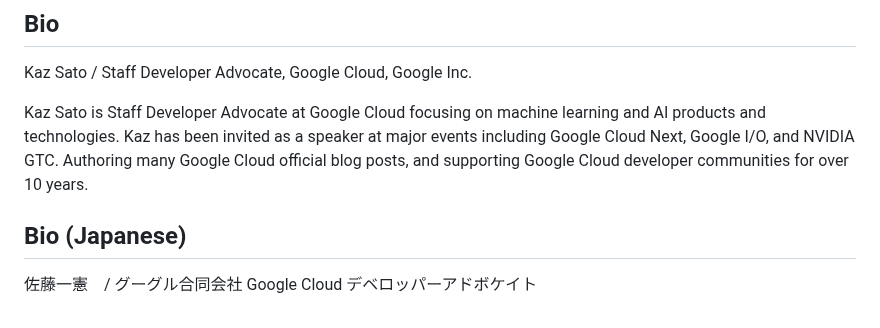
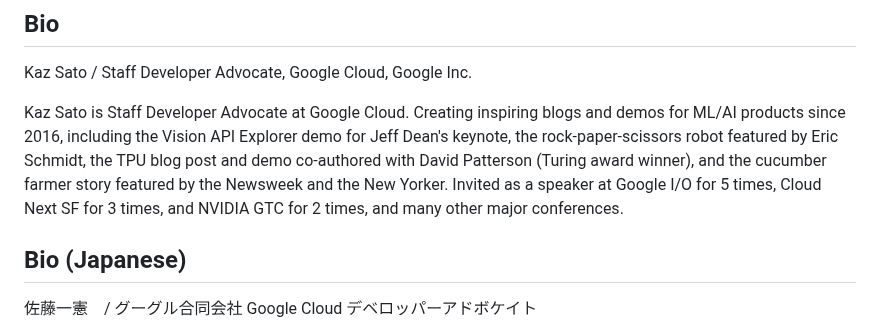
Before and after one commit to kazunori279/my-sessions-and-bio, a Markdown page: README.md, the part around the change. GitHub-like rendering.

```diff
--- a/README.md
+++ b/README.md
@@ -5,7 +5,7 @@ My past blogs and demos
 
 Kaz Sato / Staff Developer Advocate, Google Cloud, Google Inc.
 
-Kaz Sato is Staff Developer Advocate at Google Cloud focusing on machine learning and AI products and technologies. Kaz has been invited as a speaker at major events including Google Cloud Next, Google I/O, and NVIDIA GTC. Authoring many Google Cloud official blog posts, and supporting Google Cloud developer communities  for over 10 years.
+Kaz Sato is Staff Developer Advocate at Google Cloud. Creating inspiring blogs and demos for ML/AI products since 2016, including the Vision API Explorer demo for Jeff Dean's keynote, the rock-paper-scissors robot featured by Eric Schmidt, the TPU blog post and demo co-authored with David Patterson (Turing award winner), and the cucumber farmer story featured by the Newsweek and the New Yorker. Invited as a speaker at Google I/O for 5 times, Cloud Next SF for 3 times, and NVIDIA GTC for 2 times, and many other major conferences.
 
 ## Bio (Japanese)
 
```
